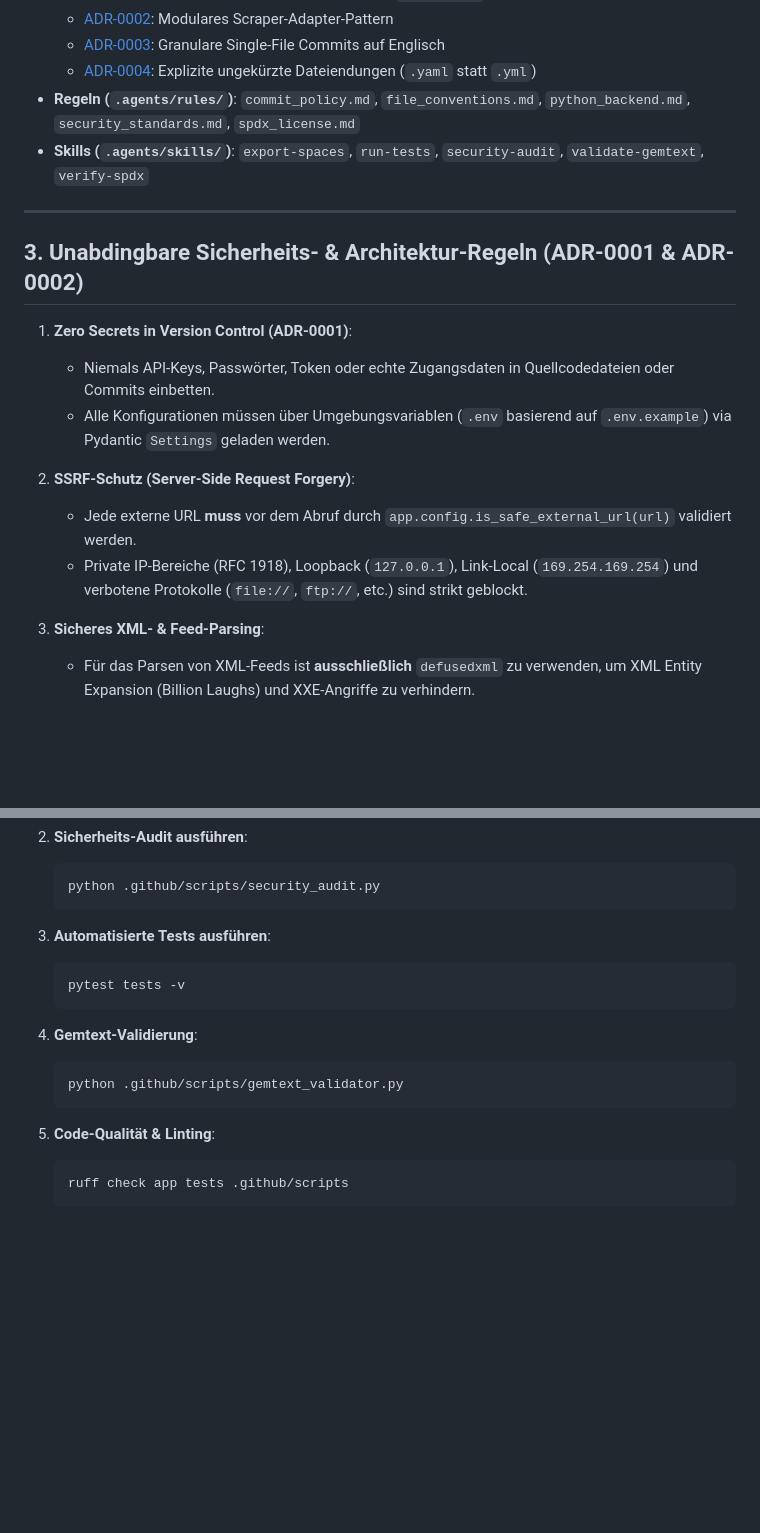
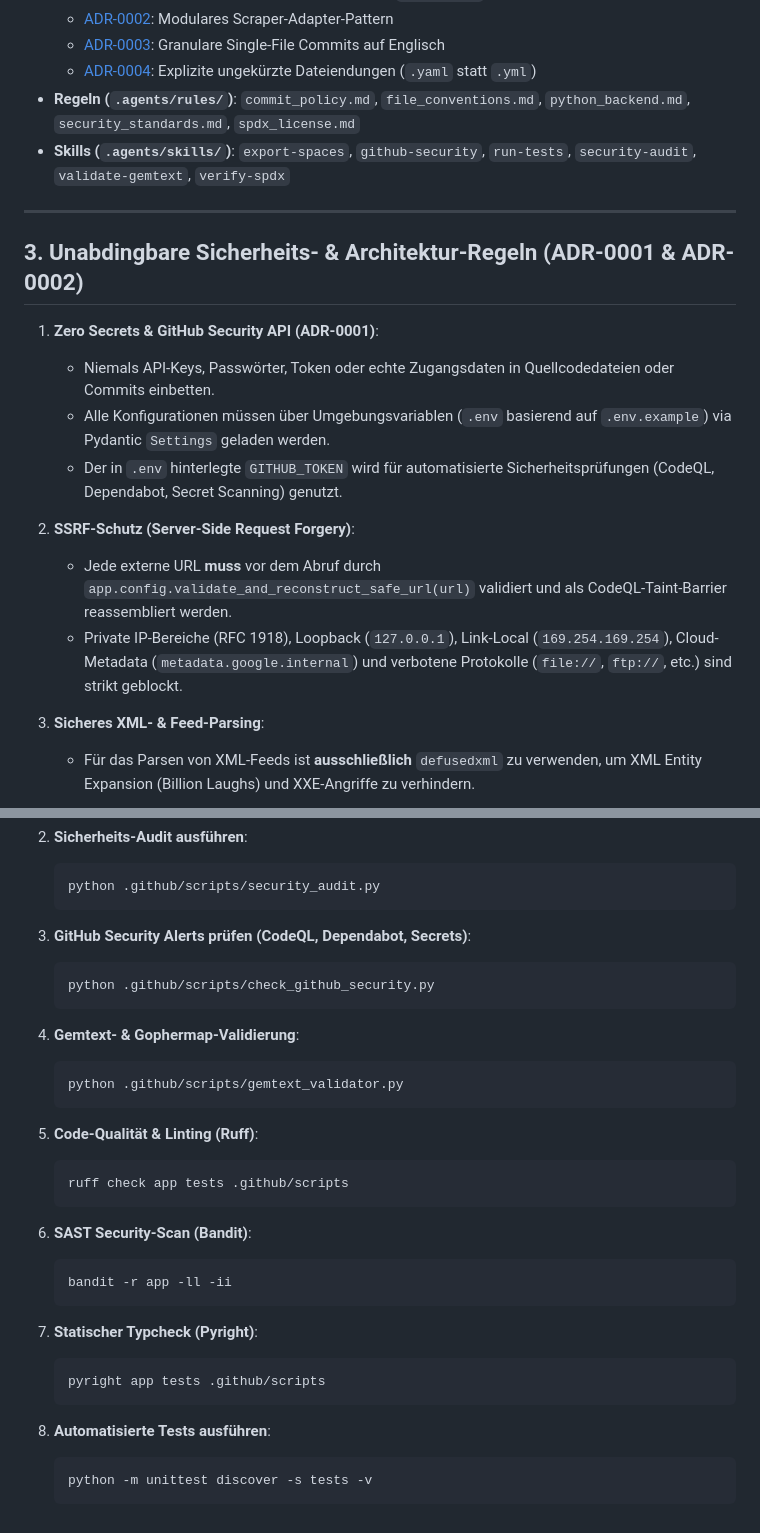
Before and after one commit to Smeeth/podcast-scraper-for-the-geminispace, a Markdown page: GEMINI.md, 2 parts joined by grey strips. Rendered like a GitHub page; blank space fills up the shorter version.

Commit message:
docs(gemini): document github-security skill and automated diagnostic verification

````diff
--- a/GEMINI.md
+++ b/GEMINI.md
@@ -34,19 +34,20 @@ Agenten orientieren sich an der Wissens- und Regelhierarchie im Verzeichnis `.ag
   - [ADR-0003](file:///.agents/DECISIONS/ADR-0003-single-file-commits.md): Granulare Single-File Commits auf Englisch
   - [ADR-0004](file:///.agents/DECISIONS/ADR-0004-unabbreviated-file-extensions.md): Explizite ungekürzte Dateiendungen (`.yaml` statt `.yml`)
 - **Regeln (`.agents/rules/`)**: `commit_policy.md`, `file_conventions.md`, `python_backend.md`, `security_standards.md`, `spdx_license.md`
-- **Skills (`.agents/skills/`)**: `export-spaces`, `run-tests`, `security-audit`, `validate-gemtext`, `verify-spdx`
+- **Skills (`.agents/skills/`)**: `export-spaces`, `github-security`, `run-tests`, `security-audit`, `validate-gemtext`, `verify-spdx`
 
 ---
 
 ## 3. Unabdingbare Sicherheits- & Architektur-Regeln (ADR-0001 & ADR-0002)
 
-1. **Zero Secrets in Version Control (ADR-0001)**:
+1. **Zero Secrets & GitHub Security API (ADR-0001)**:
    - Niemals API-Keys, Passwörter, Token oder echte Zugangsdaten in Quellcodedateien oder Commits einbetten.
    - Alle Konfigurationen müssen über Umgebungsvariablen (`.env` basierend auf `.env.example`) via Pydantic `Settings` geladen werden.
+   - Der in `.env` hinterlegte `GITHUB_TOKEN` wird für automatisierte Sicherheitsprüfungen (CodeQL, Dependabot, Secret Scanning) genutzt.
 
 2. **SSRF-Schutz (Server-Side Request Forgery)**:
-   - Jede externe URL **muss** vor dem Abruf durch `app.config.is_safe_external_url(url)` validiert werden.
-   - Private IP-Bereiche (RFC 1918), Loopback (`127.0.0.1`), Link-Local (`169.254.169.254`) und verbotene Protokolle (`file://`, `ftp://`, etc.) sind strikt geblockt.
+   - Jede externe URL **muss** vor dem Abruf durch `app.config.validate_and_reconstruct_safe_url(url)` validiert und als CodeQL-Taint-Barrier reassembliert werden.
+   - Private IP-Bereiche (RFC 1918), Loopback (`127.0.0.1`), Link-Local (`169.254.169.254`), Cloud-Metadata (`metadata.google.internal`) und verbotene Protokolle (`file://`, `ftp://`, etc.) sind strikt geblockt.
 
 3. **Sicheres XML- & Feed-Parsing**:
    - Für das Parsen von XML-Feeds ist **ausschließlich** `defusedxml` zu verwenden, um XML Entity Expansion (Billion Laughs) und XXE-Angriffe zu verhindern.
@@ -117,20 +123,38 @@ Vor dem Abschluss einer Aufgabe sind folgende Verifikationsschritte auszuführen
    python .github/scripts/security_audit.py
    ```
 
-3. **Automatisierte Tests ausführen**:
+3. **GitHub Security Alerts prüfen (CodeQL, Dependabot, Secrets)**:
 
    ```bash
-   pytest tests -v
+   python .github/scripts/check_github_security.py
    ```
 
-4. **Gemtext-Validierung**:
+4. **Gemtext- & Gophermap-Validierung**:
 
    ```bash
    python .github/scripts/gemtext_validator.py
    ```
 
-5. **Code-Qualität & Linting**:
+5. **Code-Qualität & Linting (Ruff)**:
 
    ```bash
    ruff check app tests .github/scripts
    ```
+
+6. **SAST Security-Scan (Bandit)**:
+
+   ```bash
+   bandit -r app -ll -ii
+   ```
+
+7. **Statischer Typcheck (Pyright)**:
+
+   ```bash
+   pyright app tests .github/scripts
+   ```
+
+8. **Automatisierte Tests ausführen**:
+
+   ```bash
+   python -m unittest discover -s tests -v
+   ```
````
Also changed, not shown: other parts of GEMINI.md (+7 -2 lines).
